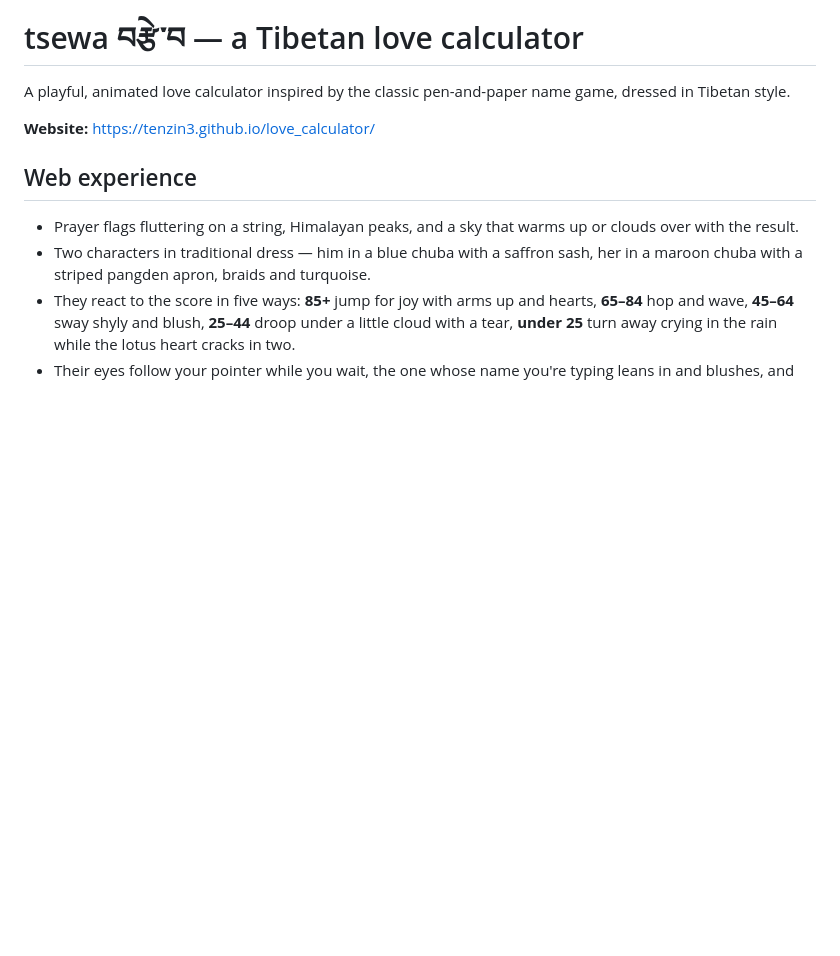
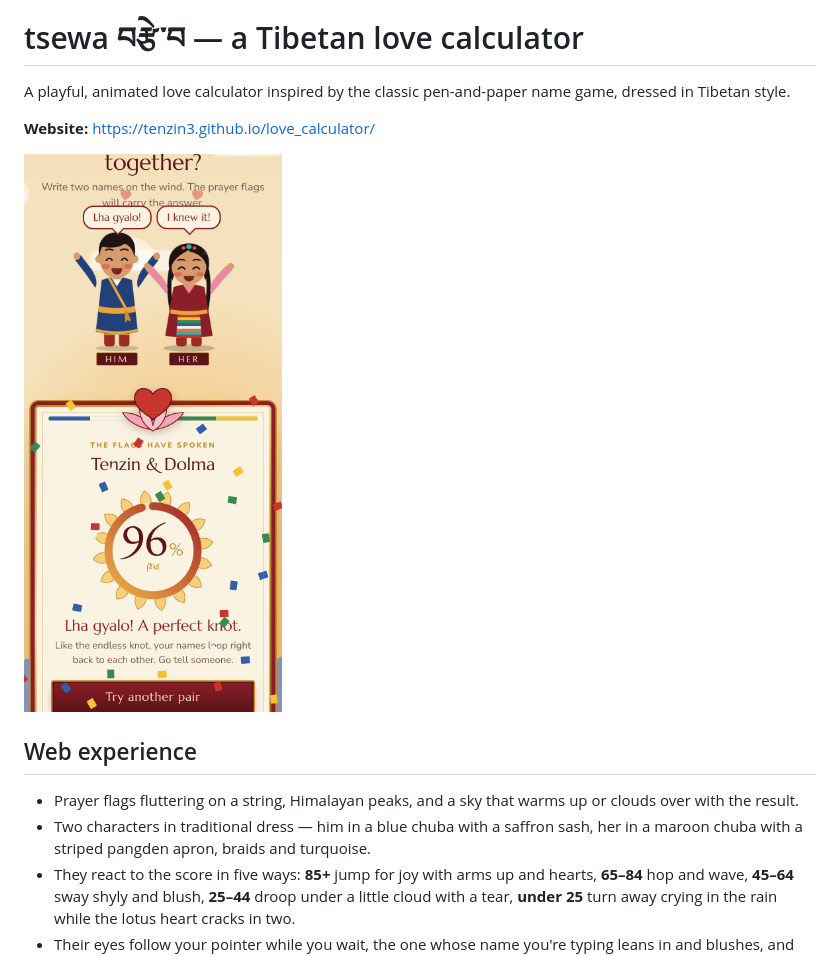
Before and after one commit to tenzin3/love_calculator, a Markdown page: README.md, the part around the change. GitHub-like rendering; pictures changed too: images/mobile.png (added); blank space fills up the shorter version.

Commit message:
feat: add mobile screenshot and reaction images to README

```diff
--- a/README.md
+++ b/README.md
@@ -3,6 +3,9 @@
 A playful, animated love calculator inspired by the classic pen-and-paper name game, dressed in Tibetan style.
 
 **Website:** https://tenzin3.github.io/love_calculator/
+
+![Mobile screenshot](images/mobile.png)
+
 
 ## Web experience
 
```
Also changed, not shown: images/reactions.png (added).
